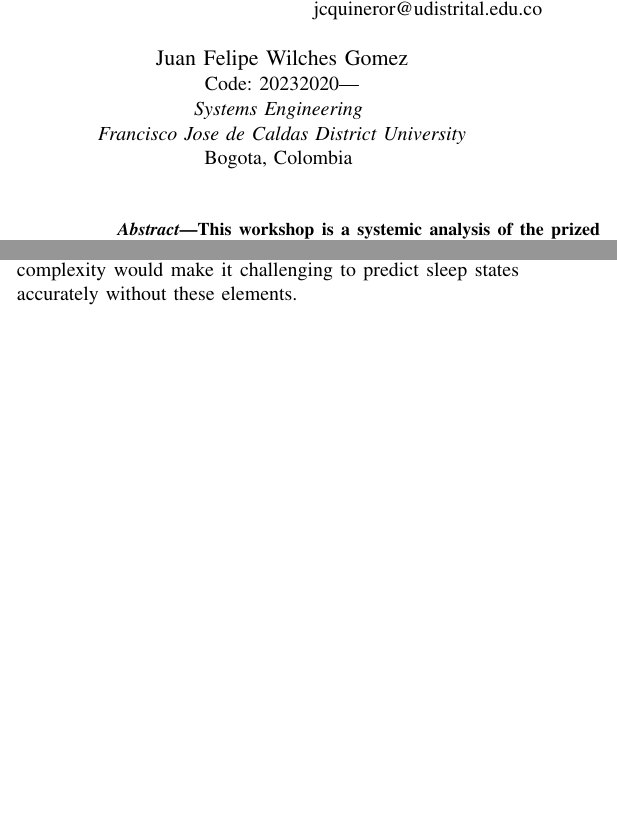
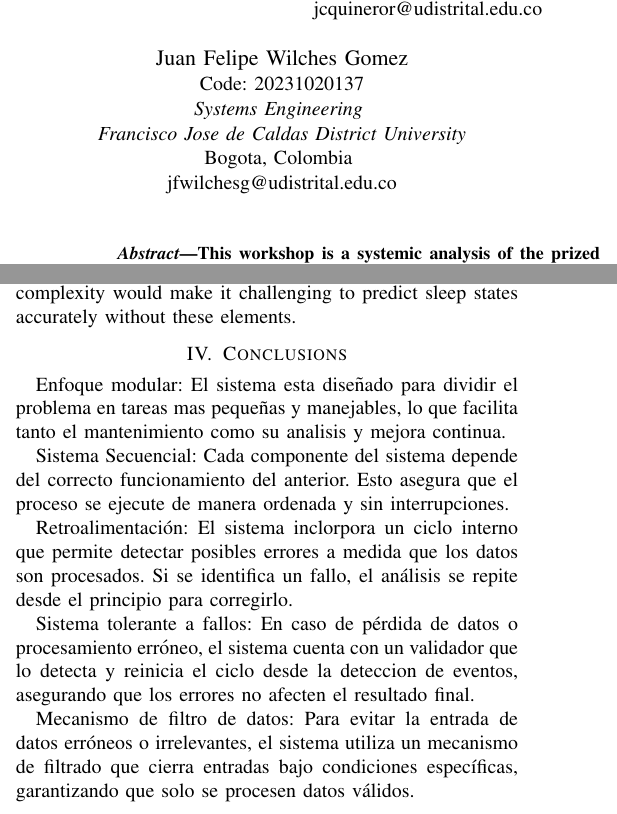
Before and after one commit to JkVely/Systems-Analysis, a LaTeX paper (Workshop/Workshop1/Workshop1.tex): two parts of the columns of pages 1 and 2 of 2, joined at a grey line, cut so that both start at the same text, the shorter picture padded with empty space. Compiled offline with pdfLaTeX.

Commit message:
Correción correo y codigo autor, Conclusiones

```diff
--- a/Workshop/Workshop1/Workshop1.tex
+++ b/Workshop/Workshop1/Workshop1.tex
@@ -29,10 +29,11 @@
     jndiazs@udistrital.edu.co}
     \and
     \IEEEauthorblockN{Juan Felipe Wilches Gomez}
-    \IEEEauthorblockA{Code: 20232020---\\
+    \IEEEauthorblockA{Code: 20231020137\\
     \textit{Systems Engineering} \\
     \textit{Francisco Jose de Caldas District University}\\
     Bogota, Colombia \\
+    jfwilchesg@udistrital.edu.co}
     }
 }
 
@@ -126,4 +127,23 @@ during sleep can be influenced by various factors, such as sleep disorders, envi
 And the mains elements that interacts with these chaos are fundamental to keep chaos off the system,
 determing all the differents state of sleep and wakefulness into these unique states this complexity would make it
 challenging to predict sleep states accurately without these elements.
+
+\section{Conclusions}
+
+Enfoque modular:
+El sistema esta diseñado para dividir el problema en tareas mas pequeñas y manejables, lo que facilita tanto el mantenimiento como su analisis y mejora continua.
+
+Sistema Secuencial:
+Cada componente del sistema depende del correcto funcionamiento del anterior. Esto asegura que el proceso se ejecute de manera ordenada y sin interrupciones.
+
+Retroalimentación:
+El sistema inclorpora un ciclo interno que permite detectar posibles errores a medida que los datos son procesados. Si se identifica un fallo, el análisis se repite desde el principio para corregirlo.
+
+Sistema tolerante a fallos:
+En caso de pérdida de datos o procesamiento erróneo, el sistema cuenta con un validador que lo detecta y reinicia el ciclo desde la deteccion de eventos, asegurando que los errores no afecten el resultado final.
+
+Mecanismo de filtro de datos:
+Para evitar la entrada de datos erróneos o irrelevantes, el sistema utiliza un mecanismo de filtrado que cierra entradas bajo condiciones específicas, garantizando que solo se procesen datos válidos.
+
+
 \end{document}
```
